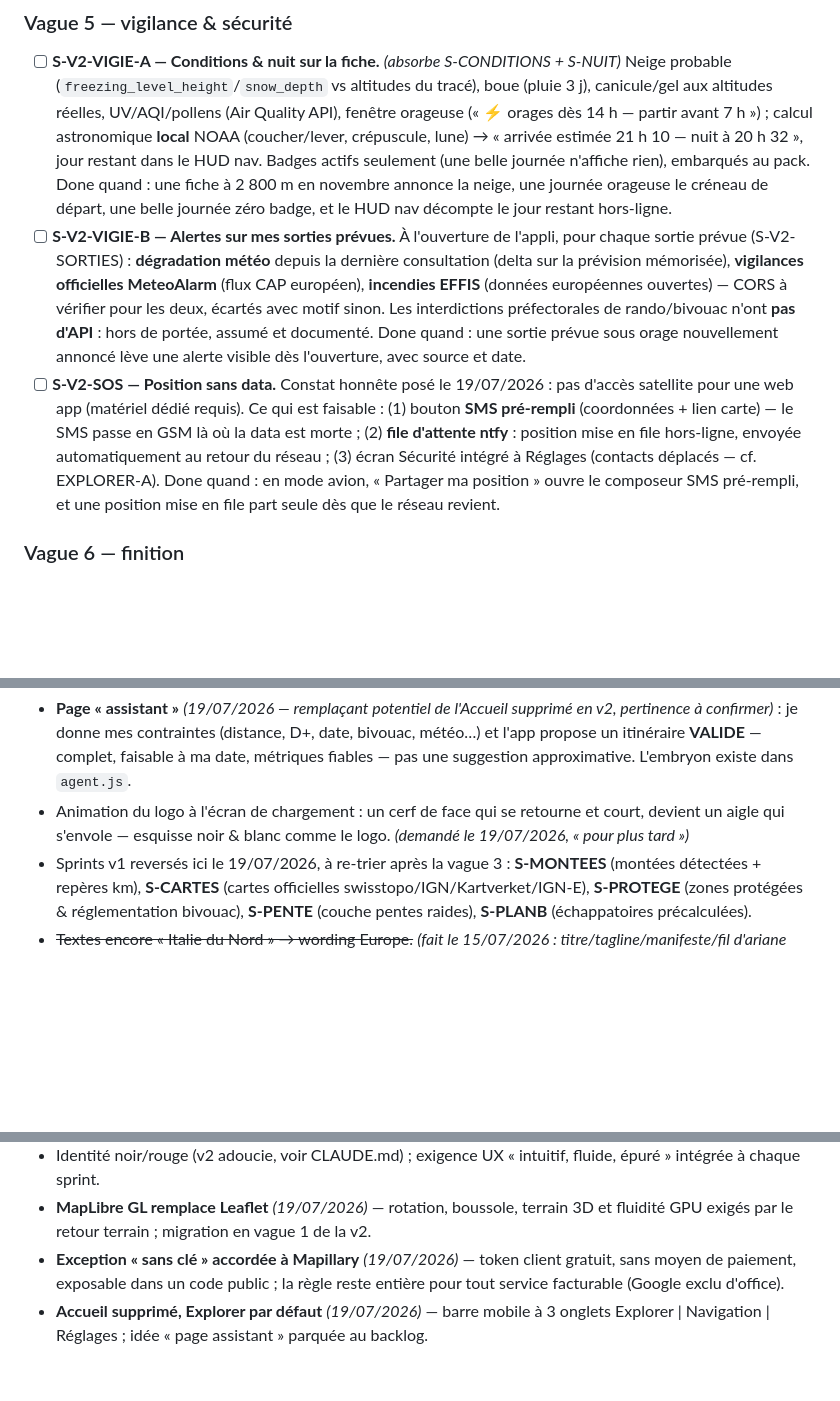
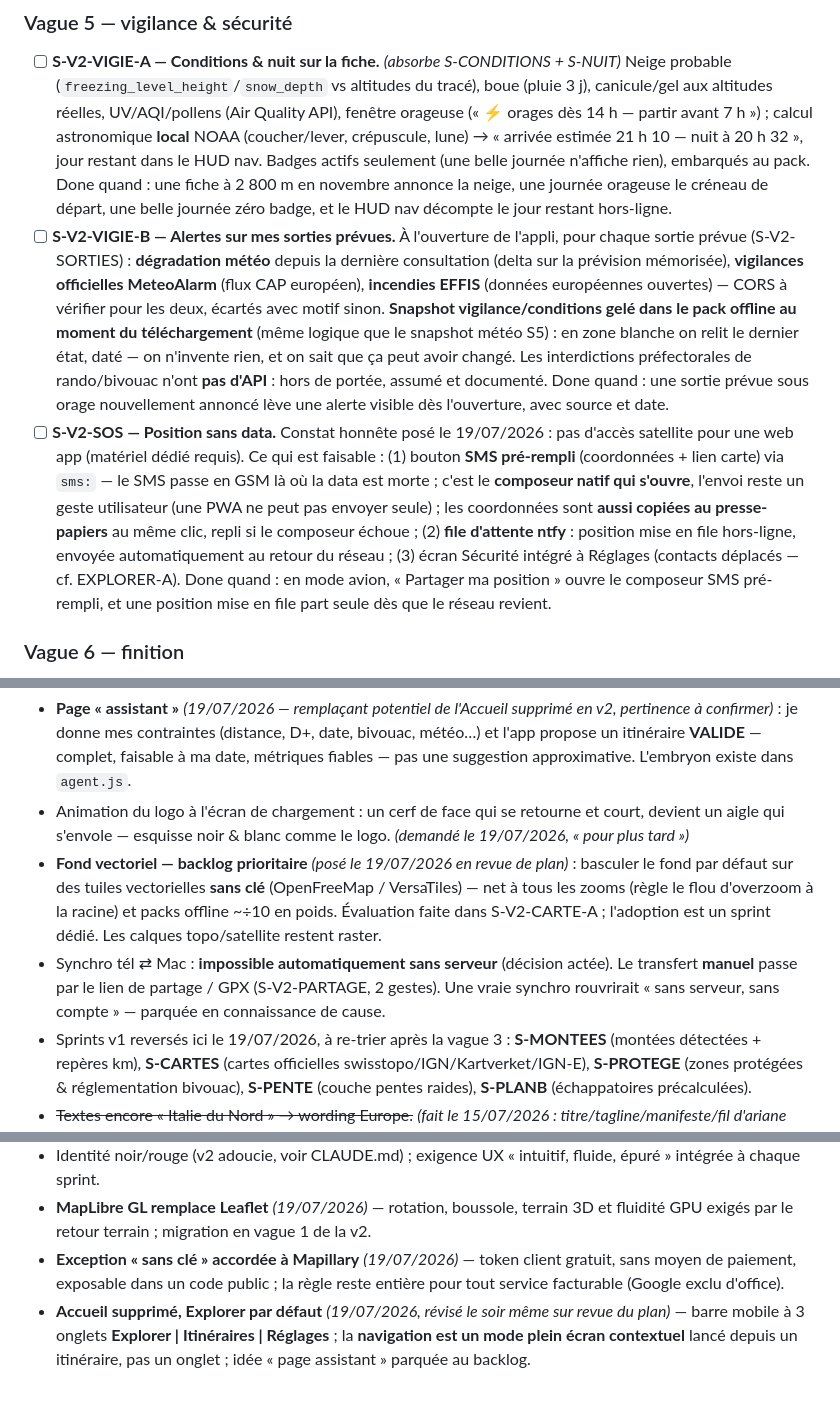
Before and after one commit to annibalXsancho/sancho-rossi, a Markdown page: ROADMAP.md, 3 parts joined by grey strips. GitHub-like rendering; blank space fills up the shorter version.

```diff
--- a/ROADMAP.md
+++ b/ROADMAP.md
@@ -50,8 +50,8 @@ L'interface est un objectif produit à part entière : **extrêmement intuitive,
 
 ### Vague 5 — vigilance & sécurité
 - [ ] **S-V2-VIGIE-A — Conditions & nuit sur la fiche.** *(absorbe S-CONDITIONS + S-NUIT)* Neige probable (`freezing_level_height`/`snow_depth` vs altitudes du tracé), boue (pluie 3 j), canicule/gel aux altitudes réelles, UV/AQI/pollens (Air Quality API), fenêtre orageuse (« ⚡ orages dès 14 h — partir avant 7 h ») ; calcul astronomique **local** NOAA (coucher/lever, crépuscule, lune) → « arrivée estimée 21 h 10 — nuit à 20 h 32 », jour restant dans le HUD nav. Badges actifs seulement (une belle journée n'affiche rien), embarqués au pack. Done quand : une fiche à 2 800 m en novembre annonce la neige, une journée orageuse le créneau de départ, une belle journée zéro badge, et le HUD nav décompte le jour restant hors-ligne.
-- [ ] **S-V2-VIGIE-B — Alertes sur mes sorties prévues.** À l'ouverture de l'appli, pour chaque sortie prévue (S-V2-SORTIES) : **dégradation météo** depuis la dernière consultation (delta sur la prévision mémorisée), **vigilances officielles MeteoAlarm** (flux CAP européen), **incendies EFFIS** (données européennes ouvertes) — CORS à vérifier pour les deux, écartés avec motif sinon. Les interdictions préfectorales de rando/bivouac n'ont **pas d'API** : hors de portée, assumé et documenté. Done quand : une sortie prévue sous orage nouvellement annoncé lève une alerte visible dès l'ouverture, avec source et date.
-- [ ] **S-V2-SOS — Position sans data.** Constat honnête posé le 19/07/2026 : pas d'accès satellite pour une web app (matériel dédié requis). Ce qui est faisable : (1) bouton **SMS pré-rempli** (coordonnées + lien carte) — le SMS passe en GSM là où la data est morte ; (2) **file d'attente ntfy** : position mise en file hors-ligne, envoyée automatiquement au retour du réseau ; (3) écran Sécurité intégré à Réglages (contacts déplacés — cf. EXPLORER-A). Done quand : en mode avion, « Partager ma position » ouvre le composeur SMS pré-rempli, et une position mise en file part seule dès que le réseau revient.
+- [ ] **S-V2-VIGIE-B — Alertes sur mes sorties prévues.** À l'ouverture de l'appli, pour chaque sortie prévue (S-V2-SORTIES) : **dégradation météo** depuis la dernière consultation (delta sur la prévision mémorisée), **vigilances officielles MeteoAlarm** (flux CAP européen), **incendies EFFIS** (données européennes ouvertes) — CORS à vérifier pour les deux, écartés avec motif sinon. **Snapshot vigilance/conditions gelé dans le pack offline au moment du téléchargement** (même logique que le snapshot météo S5) : en zone blanche on relit le dernier état, daté — on n'invente rien, et on sait que ça peut avoir changé. Les interdictions préfectorales de rando/bivouac n'ont **pas d'API** : hors de portée, assumé et documenté. Done quand : une sortie prévue sous orage nouvellement annoncé lève une alerte visible dès l'ouverture, avec source et date.
+- [ ] **S-V2-SOS — Position sans data.** Constat honnête posé le 19/07/2026 : pas d'accès satellite pour une web app (matériel dédié requis). Ce qui est faisable : (1) bouton **SMS pré-rempli** (coordonnées + lien carte) via `sms:` — le SMS passe en GSM là où la data est morte ; c'est le **composeur natif qui s'ouvre**, l'envoi reste un geste utilisateur (une PWA ne peut pas envoyer seule) ; les coordonnées sont **aussi copiées au presse-papiers** au même clic, repli si le composeur échoue ; (2) **file d'attente ntfy** : position mise en file hors-ligne, envoyée automatiquement au retour du réseau ; (3) écran Sécurité intégré à Réglages (contacts déplacés — cf. EXPLORER-A). Done quand : en mode avion, « Partager ma position » ouvre le composeur SMS pré-rempli, et une position mise en file part seule dès que le réseau revient.
 
 ### Vague 6 — finition
 - [ ] **S-V2-3D-FICHE — Survol 3D fluide.** La jauge de progression de la vue 3D fiche devient fluide (interpolation, plus de saccades) + animation légère ; **ou** la vue 3D fiche bascule sur la carte MapLibre 3D si la vague 1 la rend redondante — à trancher ici. *(absorbe l'esprit de S-FLYOVER)*
@@ -123,6 +123,8 @@ Fil rouge : la concurrence vend des **données communautaires** (heatmaps, avis,
 Règles : une idée = une ligne, ajoutée ici dès qu'elle est exprimée, sans dévier le sprint en cours. Périodiquement (toutes les 3–4 sprints), session de tri : chaque idée est promue en sprint numéroté (avec « done quand »), fusionnée, précisée ou enterrée. Filtres de tri : sert-elle la vision (préparer/naviguer, mono-utilisateur, épuré) ? vaut-elle sa complexité permanente ?
 - **Page « assistant »** *(19/07/2026 — remplaçant potentiel de l'Accueil supprimé en v2, pertinence à confirmer)* : je donne mes contraintes (distance, D+, date, bivouac, météo…) et l'app propose un itinéraire **VALIDE** — complet, faisable à ma date, métriques fiables — pas une suggestion approximative. L'embryon existe dans `agent.js`.
 - Animation du logo à l'écran de chargement : un cerf de face qui se retourne et court, devient un aigle qui s'envole — esquisse noir & blanc comme le logo. *(demandé le 19/07/2026, « pour plus tard »)*
+- **Fond vectoriel — backlog prioritaire** *(posé le 19/07/2026 en revue de plan)* : basculer le fond par défaut sur des tuiles vectorielles **sans clé** (OpenFreeMap / VersaTiles) — net à tous les zooms (règle le flou d'overzoom à la racine) et packs offline ~÷10 en poids. Évaluation faite dans S-V2-CARTE-A ; l'adoption est un sprint dédié. Les calques topo/satellite restent raster.
+- Synchro tél ⇄ Mac : **impossible automatiquement sans serveur** (décision actée). Le transfert **manuel** passe par le lien de partage / GPX (S-V2-PARTAGE, 2 gestes). Une vraie synchro rouvrirait « sans serveur, sans compte » — parquée en connaissance de cause.
 - Sprints v1 reversés ici le 19/07/2026, à re-trier après la vague 3 : **S-MONTEES** (montées détectées + repères km), **S-CARTES** (cartes officielles swisstopo/IGN/Kartverket/IGN-E), **S-PROTEGE** (zones protégées & réglementation bivouac), **S-PENTE** (couche pentes raides), **S-PLANB** (échappatoires précalculées).
 - ~~Textes encore « Italie du Nord » → wording Europe.~~ *(fait le 15/07/2026 : titre/tagline/manifeste/fil d'ariane passés en « Europe » ; secours → 112 européen au lieu du 118 italien ; `geoPhoto` bascule de it.wikipedia vers **Wikimedia Commons** — les photos du catalogue ne dépendent plus de la Wikipédia italienne et couvrent toute l'Europe. Reste : `data.js` = graine italienne assumée, la couverture Europe passe par le chargement à la demande.)*
 - ~~Coordonnées d'un point au clic (ping carte) : afficher lat/lon d'un point pointé sur la carte, copiable.~~ *(fait le 16/07/2026 : `contextmenu` Leaflet — clic droit desktop / appui long mobile — → bulle « Coordonnées » avec décimal 5 chiffres + DMS et bouton Copier (`navigator.clipboard`, retour « ✓ Copié » / « ⚠ copie impossible »). Piège rencontré : un `min-width` CSS sur la div interne ne dimensionne pas la bulle — Leaflet calcule la largeur du wrapper à l'ouverture d'après le contenu et l'ignorait, le texte débordait hors du fond (content 51 px pour un scrollWidth de 156). Largeur pilotée par l'option `minWidth: 190` de `L.popup`, pas par le CSS. Reste ouvert : la réutilisation du point comme départ de boucle / point d'itinéraire, non traitée.)*
@@ -139,4 +141,4 @@ Règles : une idée = une ligne, ajoutée ici dès qu'elle est exprimée, sans d
 - Identité noir/rouge (v2 adoucie, voir CLAUDE.md) ; exigence UX « intuitif, fluide, épuré » intégrée à chaque sprint.
 - **MapLibre GL remplace Leaflet** *(19/07/2026)* — rotation, boussole, terrain 3D et fluidité GPU exigés par le retour terrain ; migration en vague 1 de la v2.
 - **Exception « sans clé » accordée à Mapillary** *(19/07/2026)* — token client gratuit, sans moyen de paiement, exposable dans un code public ; la règle reste entière pour tout service facturable (Google exclu d'office).
-- **Accueil supprimé, Explorer par défaut** *(19/07/2026)* — barre mobile à 3 onglets Explorer | Navigation | Réglages ; idée « page assistant » parquée au backlog.
+- **Accueil supprimé, Explorer par défaut** *(19/07/2026, révisé le soir même sur revue du plan)* — barre mobile à 3 onglets **Explorer | Itinéraires | Réglages** ; la **navigation est un mode plein écran contextuel** lancé depuis un itinéraire, pas un onglet ; idée « page assistant » parquée au backlog.
```
Also changed, not shown: other parts of ROADMAP.md (+10 -10 lines).
